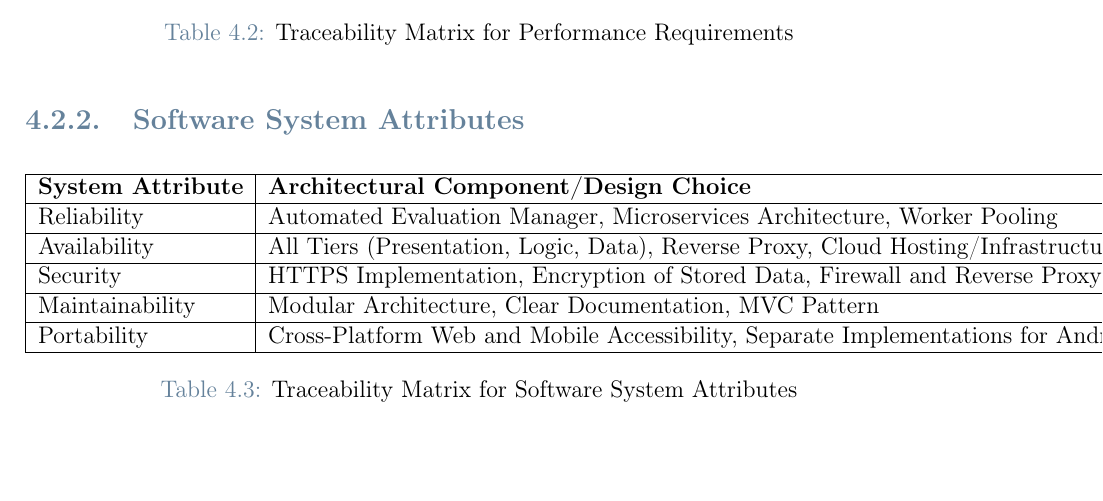
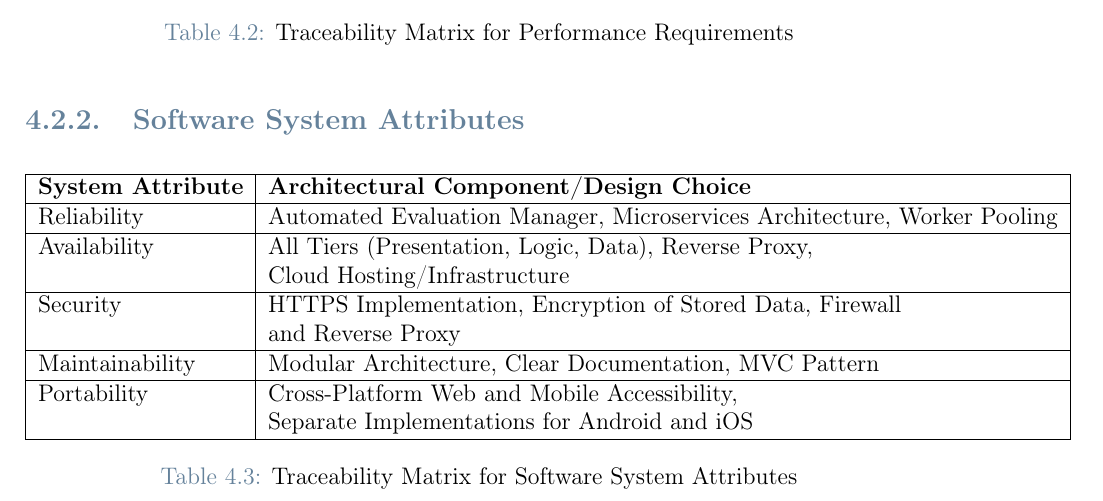
Before and after one commit to federico-zanca/SE2-RDD-ZancaCostantiniZhuge, a LaTeX thesis (DD/Latex/DD.tex, which reads DD/Latex/Chapters/4_-_Requirements_Traceability.tex): part of page 52 of 64, cut so that both start at the same text, the shorter picture padded with empty space. Compiled offline with pdfLaTeX.

Commit message:
Fixed section 4 table overflowing

```diff
--- a/DD/Latex/Chapters/4_-_Requirements_Traceability.tex
+++ b/DD/Latex/Chapters/4_-_Requirements_Traceability.tex
@@ -141,13 +141,13 @@ Texts of the requirements are inserted in the table to facilitate comprehension.
     \hline
     Reliability & Automated Evaluation Manager, Microservices Architecture, Worker Pooling \\
     \hline
-    Availability & All Tiers (Presentation, Logic, Data), Reverse Proxy, Cloud Hosting/Infrastructure \\
+    Availability & All Tiers (Presentation, Logic, Data), Reverse Proxy, \\ &Cloud Hosting/Infrastructure \\
     \hline
-    Security & HTTPS Implementation, Encryption of Stored Data, Firewall and Reverse Proxy \\
+    Security & HTTPS Implementation, Encryption of Stored Data, Firewall \\ &and Reverse Proxy \\
     \hline
     Maintainability & Modular Architecture, Clear Documentation, MVC Pattern \\
     \hline
-    Portability & Cross-Platform Web and Mobile Accessibility, Separate Implementations for Android and iOS \\
+    Portability & Cross-Platform Web and Mobile Accessibility, \\ &Separate Implementations for Android and iOS \\
     \hline
     \end{tabular}
     \caption{Traceability Matrix for Software System Attributes}
```
